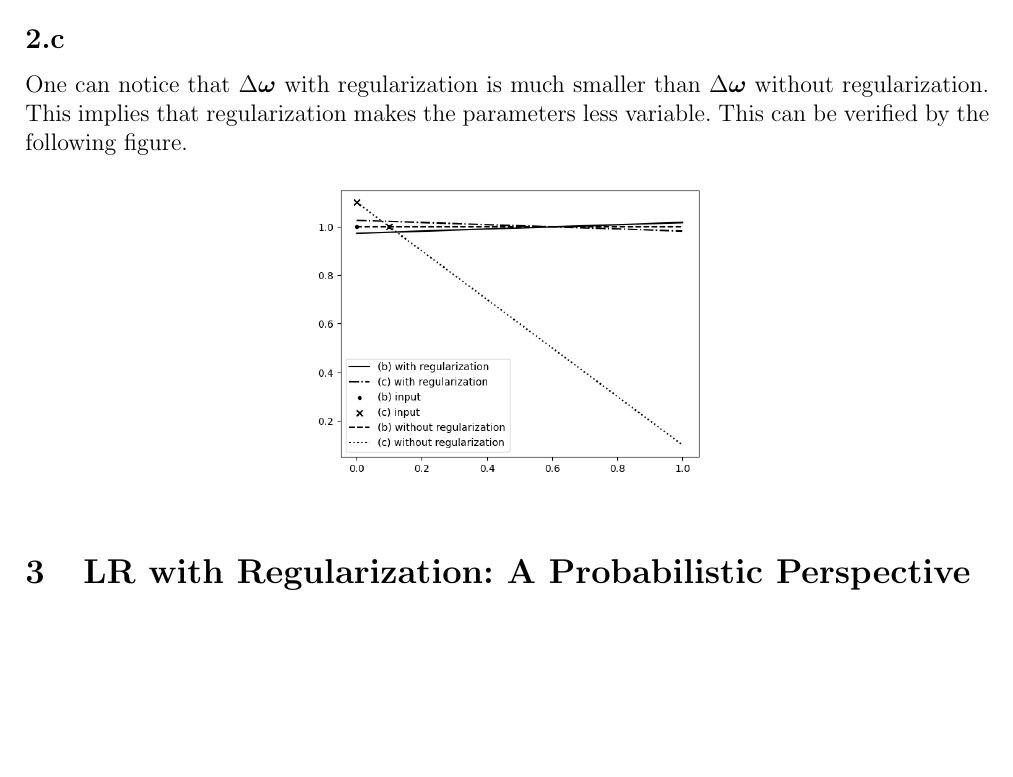
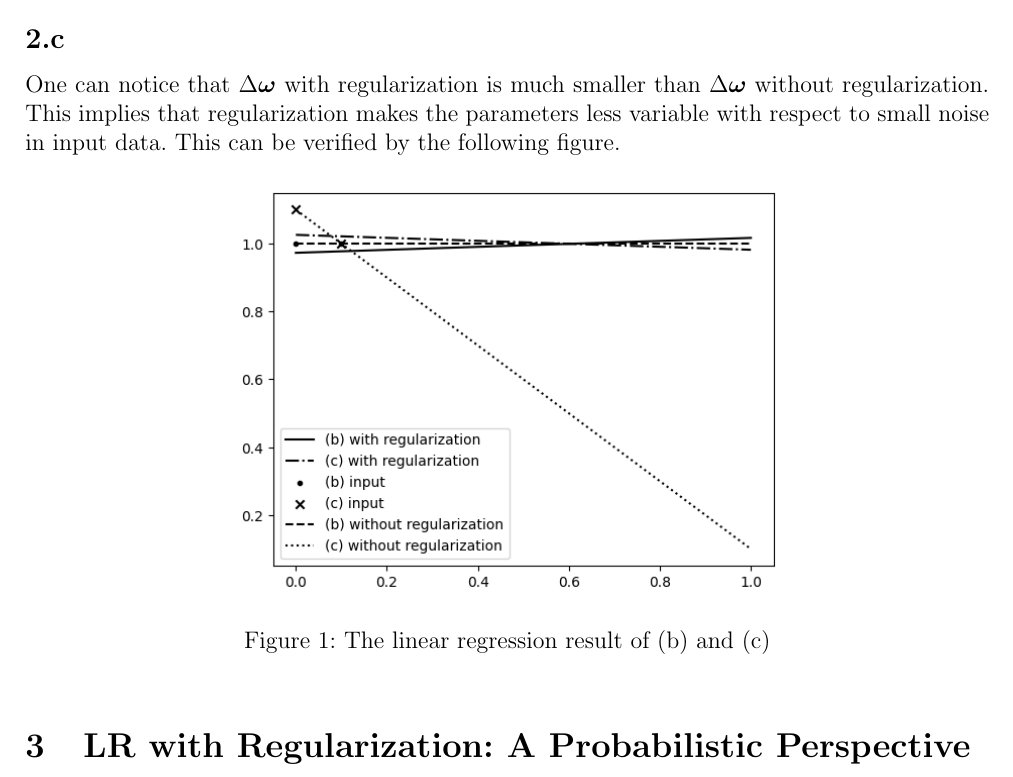
Before and after one commit to jmSNU/AI, a LaTeX problem sheet (HW3/reports/reports.tex): part of page 3 of 3, cut so that both start at the same text, the shorter picture padded with empty space. Compiled offline with pdfLaTeX.

Commit message:
HW3_2nd_upload

```diff
--- a/HW3/reports/reports.tex
+++ b/HW3/reports/reports.tex
@@ -176,11 +176,12 @@ Furthemore, $\Delta \boldsymbol{\omega} = \boldsymbol{\omega_c} - \boldsymbol{\o
 \end{equation}
 
 \subsection{}
-One can notice that $\Delta \boldsymbol{\omega}$ with regularization is much smaller than $\Delta \boldsymbol{\omega}$ without regularization. This implies that regularization makes the parameters less variable. This can be verified by the following figure.
+One can notice that $\Delta \boldsymbol{\omega}$ with regularization is much smaller than $\Delta \boldsymbol{\omega}$ without regularization. This implies that regularization makes the parameters less variable with respect to small noise in input data. This can be verified by the following figure.
 
 \begin{figure}[!h]
     \centering
-    \includegraphics[scale = 0.5]{./figures/output.png}
+    \includegraphics[scale = 0.7]{./figures/output.png}
+    \caption{The linear regression result of (b) and (c)}
 \end{figure}
 
 \section{LR with Regularization: A Probabilistic Perspective}
```
Also changed, not shown: HW3/reports/reports.pdf, 5 other files.
